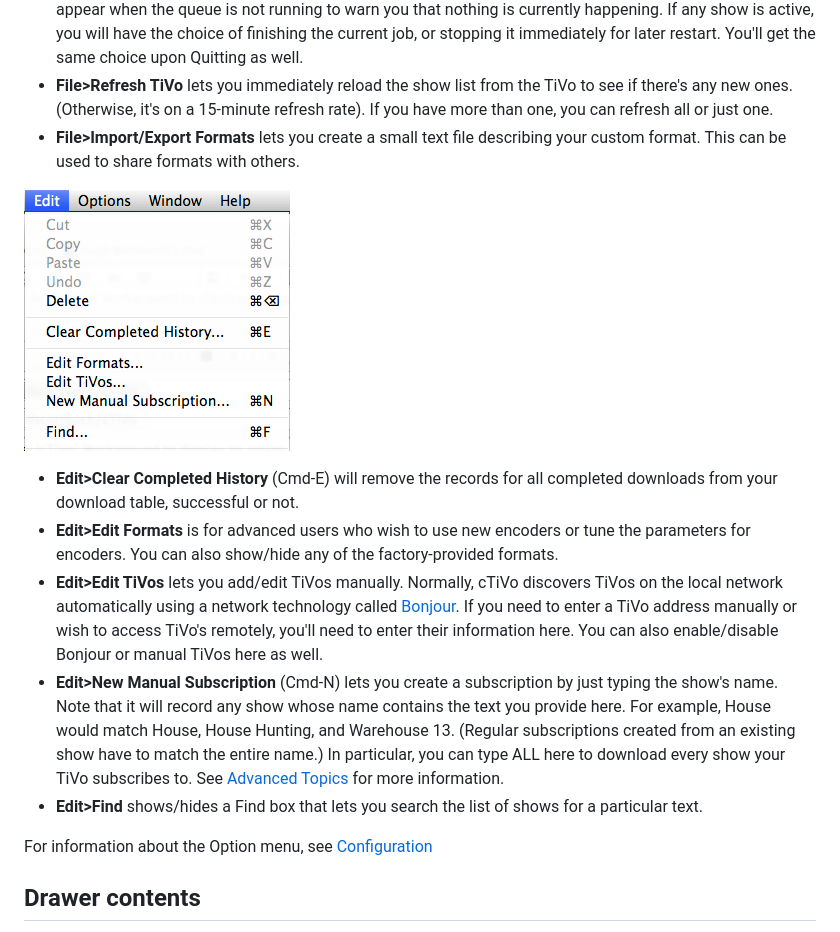
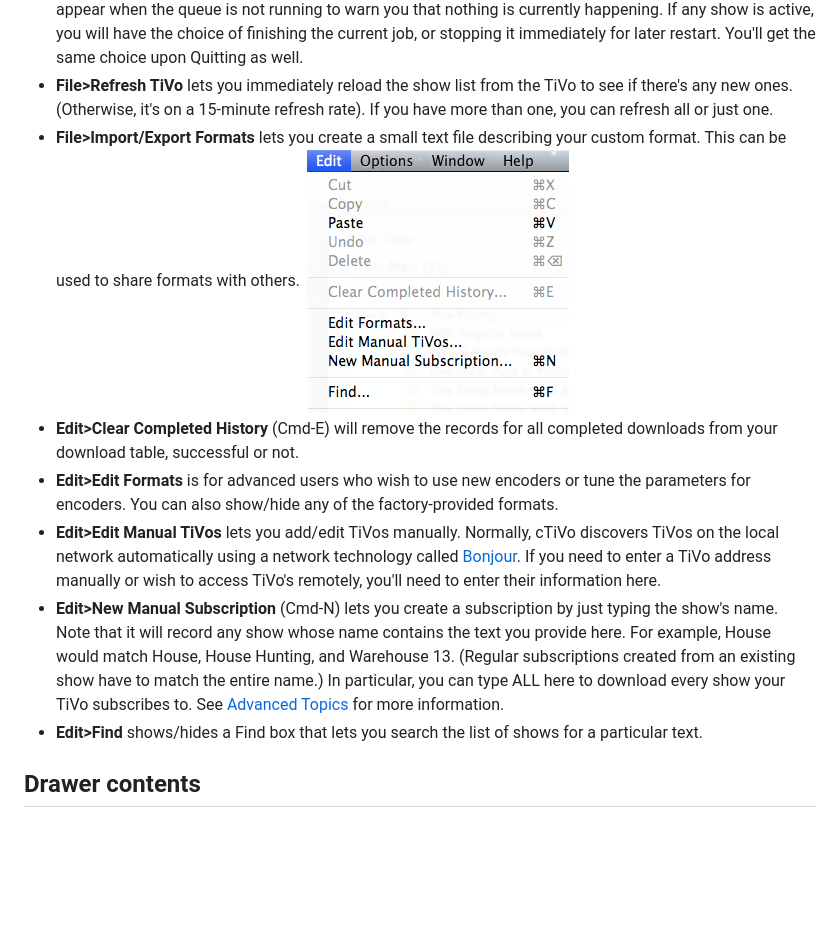
Before and after one commit to mackworth/cTiVo, a Markdown page: wiki/Overview.md, the part around the change printed below. Drawn GitHub-style; pictures changed too: wiki/Images/cTiVoEditMenu.png; blank space fills up the shorter version.

Commit message:
Merge of FixWiki branch

```diff
--- a/wiki/Overview.md
+++ b/wiki/Overview.md
@@ -45,16 +45,12 @@ Shows will start downloading immediately; although as the shows are quite large,
 - **File>Pause/Resume Queue** will pause or resume further processing of the queue. A big red "Paused" will appear when the queue is not running to warn you that nothing is currently happening. If any show is active, you will have the choice of finishing the current job, or stopping it immediately for later restart. You'll get the same choice upon Quitting as well.
 - **File>Refresh TiVo** lets you immediately reload the show list from the TiVo to see if there's any new ones. (Otherwise, it's on a 15-minute refresh rate). If you have more than one, you can refresh all or just one.
 - **File>Import/Export Formats** lets you create a small text file describing your custom format. This can be used to share formats with others.
-
 ![](Images/cTiVoEditMenu.png)
 - **Edit>Clear Completed History** (Cmd-E) will remove the records for all completed downloads from your download table, successful or not.
 - **Edit>Edit Formats** is for advanced users who wish to use new encoders or tune the parameters for encoders. You can also show/hide any of the factory-provided formats.
-- **Edit>Edit TiVos** lets you add/edit TiVos manually. Normally, cTiVo discovers TiVos on the local network automatically using a network technology called [Bonjour](http://www.apple.com/support/bonjour/). If you need to enter a TiVo address manually or wish to access TiVo's remotely, you'll need to enter their information here. You can also enable/disable Bonjour or manual TiVos here as well.
+- **Edit>Edit Manual TiVos** lets you add/edit TiVos manually. Normally, cTiVo discovers TiVos on the local network automatically using a network technology called [Bonjour](http://www.apple.com/support/bonjour/). If you need to enter a TiVo address manually or wish to access TiVo's remotely, you'll need to enter their information here.
 - **Edit>New Manual Subscription** (Cmd-N) lets you create a subscription by just typing the show's name. Note that it will record any show whose name contains the text you provide here. For example, House would match House, House Hunting, and Warehouse 13. (Regular subscriptions created from an existing show have to match the entire name.) In particular, you can type ALL here to download every show your TiVo subscribes to. See [Advanced Topics](Advanced-Topics.md) for more information.
 - **Edit>Find** shows/hides a Find box that lets you search the list of shows for a particular text.
-
-For information about the Option menu, see [Configuration](Configuration.md)
-
 ## Drawer contents
 
 If you double-click on a show, cTiVo will open a drawer on the side of the main table with more information that TiVo has about that show. It will only display information relevant to that show; in particular, it displays different information for movies vs TV shows. You can close the drawer with the close button on its top.
```
Also changed, not shown: other parts of wiki/Overview.md (+1 -1 lines), README.md (+2 -3 lines), wiki/Subscriptions.md (+1 -1 lines), wiki/Images/cTiVoManualTivosScreen.png, wiki/Images/cTivoAdvancedPreferencesScreen.png, 3 other files.
